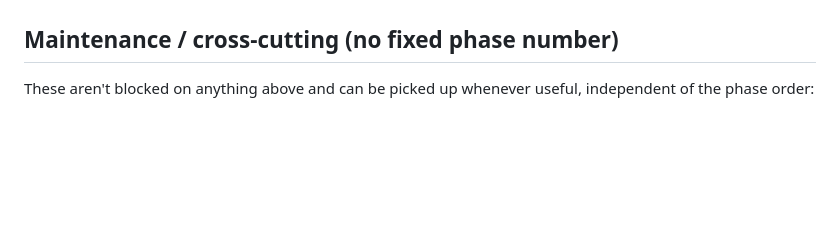
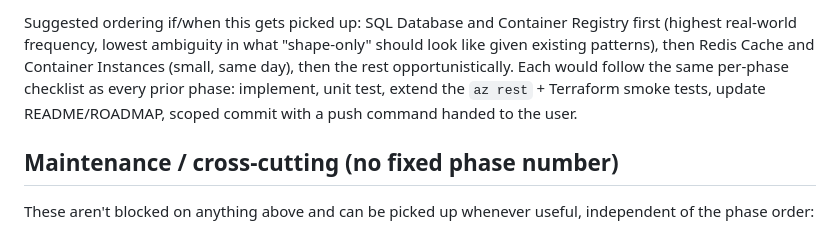
Before and after one commit to cmarin78/azure-cloud-emulator, a Markdown page: ROADMAP.md, the part around one of its changes. Drawn GitHub-style; blank space fills up the shorter version.

Commit message:
ROADMAP: propose Phase 23+ candidate services (SQL, Redis, ACR, ACI, etc.)

```diff
--- a/ROADMAP.md
+++ b/ROADMAP.md
@@ -976,3 +1001,12 @@ highest-value next investment versus more resource-type breadth.
+Suggested ordering if/when this gets picked up: SQL Database and
+Container Registry first (highest real-world frequency, lowest
+ambiguity in what "shape-only" should look like given existing
+patterns), then Redis Cache and Container Instances (small, same
+day), then the rest opportunistically. Each would follow the same
+per-phase checklist as every prior phase: implement, unit test,
+extend the `az rest` + Terraform smoke tests, update README/ROADMAP,
+scoped commit with a push command handed to the user.
+
 ## Maintenance / cross-cutting (no fixed phase number)
 
 These aren't blocked on anything above and can be picked up whenever
```
Also changed, not shown: other parts of ROADMAP.md (+25 -0 lines).
